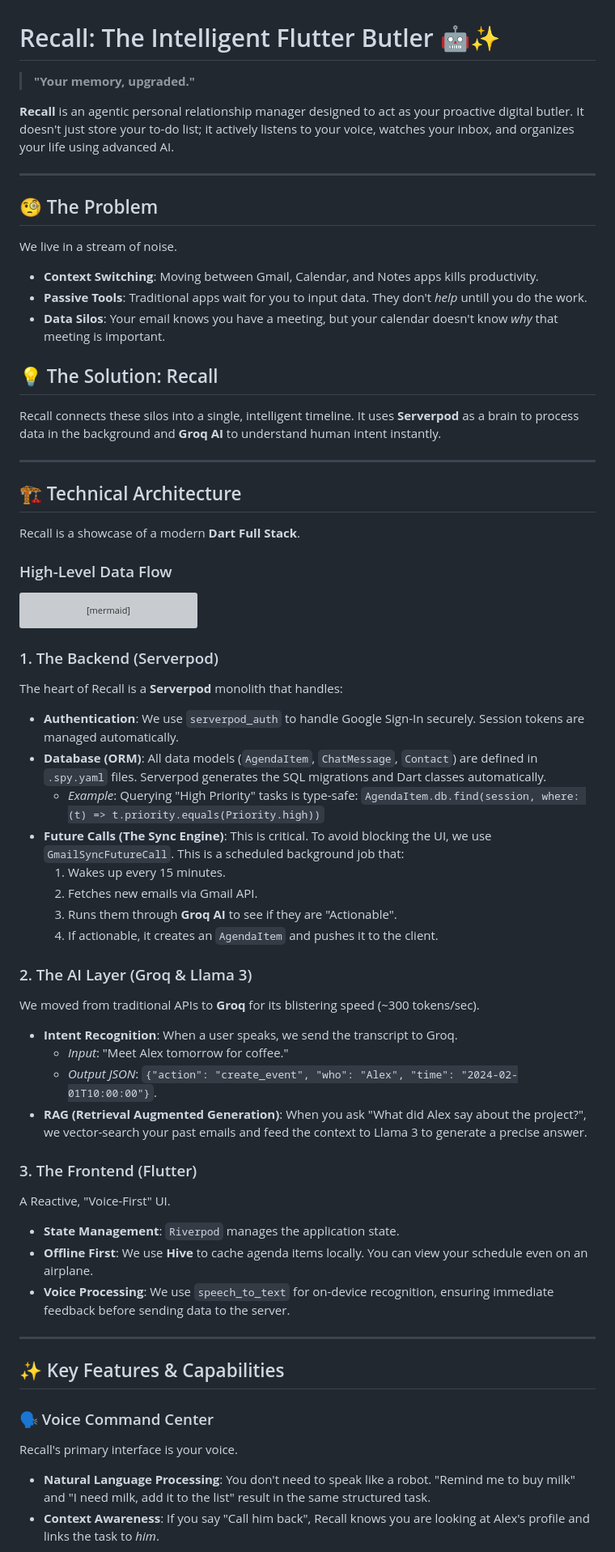
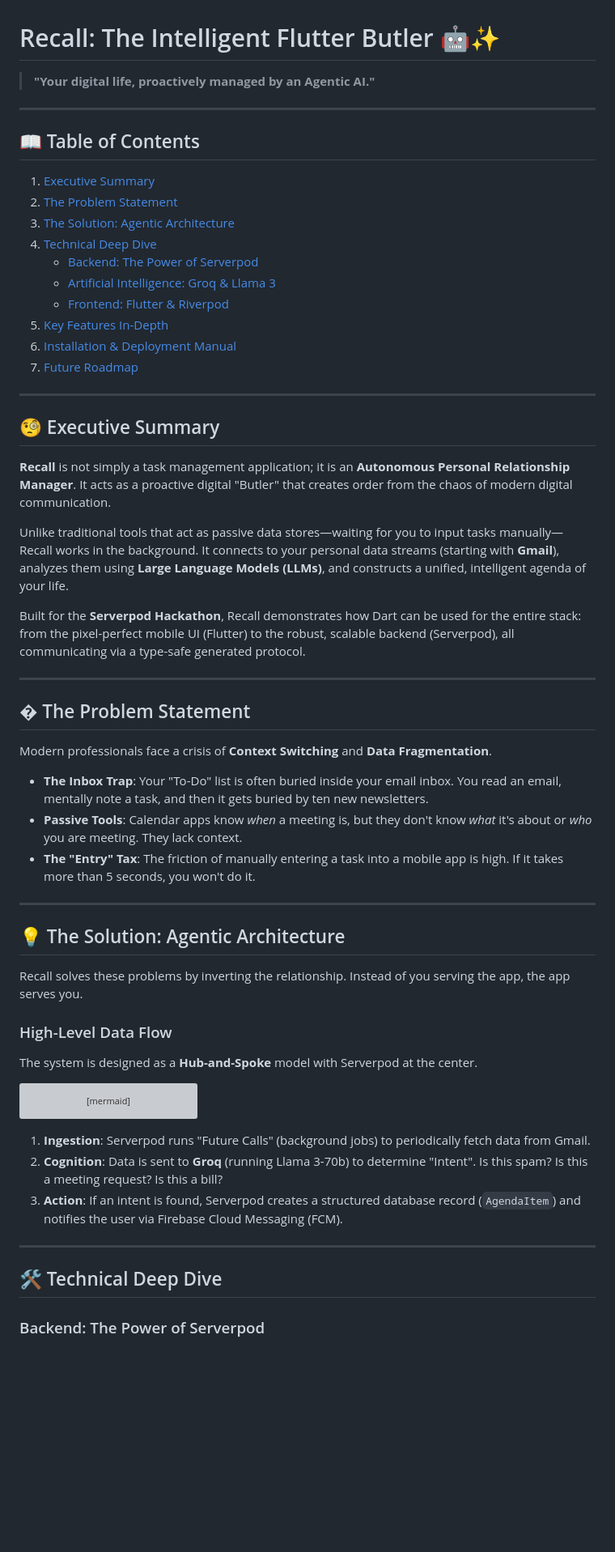
Before and after one commit to jithendra-10/Recall-main, a Markdown page: README.md, the part around one of its changes. Shown at 81% size. Rendered like a GitHub page; blank space fills up the shorter version; grey boxes are pictures that could not be loaded.

Commit message:
docs: upgrade README to whitepaper-style technical documentation

````diff
--- a/README.md
+++ b/README.md
@@ -1,27 +1,51 @@
 # Recall: The Intelligent Flutter Butler 🤖✨
 
-> **"Your memory, upgraded."**
-
-**Recall** is an agentic personal relationship manager designed to act as your proactive digital butler. It doesn't just store your to-do list; it actively listens to your voice, watches your inbox, and organizes your life using advanced AI.
+> **"Your digital life, proactively managed by an Agentic AI."**
 
 ---
 
-## 🧐 The Problem
-We live in a stream of noise.
-*   **Context Switching**: Moving between Gmail, Calendar, and Notes apps kills productivity.
-*   **Passive Tools**: Traditional apps wait for you to input data. They don't *help* untill you do the work.
-*   **Data Silos**: Your email knows you have a meeting, but your calendar doesn't know *why* that meeting is important.
-
-## 💡 The Solution: Recall
-Recall connects these silos into a single, intelligent timeline. It uses **Serverpod** as a brain to process data in the background and **Groq AI** to understand human intent instantly.
+## 📖 Table of Contents
+1.  [Executive Summary](#-executive-summary)
+2.  [The Problem Statement](#-the-problem-statement)
+3.  [The Solution: Agentic Architecture](#-the-solution-agentic-architecture)
+4.  [Technical Deep Dive](#-technical-deep-dive)
+    *   [Backend: The Power of Serverpod](#backend-the-power-of-serverpod)
+    *   [Artificial Intelligence: Groq & Llama 3](#artificial-intelligence-groq--llama-3)
+    *   [Frontend: Flutter & Riverpod](#frontend-flutter--riverpod)
+5.  [Key Features In-Depth](#-key-features-in-depth)
+6.  [Installation & Deployment Manual](#-installation--deployment-manual)
+7.  [Future Roadmap](#-future-roadmap)
 
 ---
 
-## 🏗️ Technical Architecture
+## 🧐 Executive Summary
 
-Recall is a showcase of a modern **Dart Full Stack**.
+**Recall** is not simply a task management application; it is an **Autonomous Personal Relationship Manager**. It acts as a proactive digital "Butler" that creates order from the chaos of modern digital communication.
+
+Unlike traditional tools that act as passive data stores—waiting for you to input tasks manually—Recall works in the background. It connects to your personal data streams (starting with **Gmail**), analyzes them using **Large Language Models (LLMs)**, and constructs a unified, intelligent agenda of your life.
+
+Built for the **Serverpod Hackathon**, Recall demonstrates how Dart can be used for the entire stack: from the pixel-perfect mobile UI (Flutter) to the robust, scalable backend (Serverpod), all communicating via a type-safe generated protocol.
+
+---
+
+## � The Problem Statement
+
+Modern professionals face a crisis of **Context Switching** and **Data Fragmentation**.
+
+*   **The Inbox Trap**: Your "To-Do" list is often buried inside your email inbox. You read an email, mentally note a task, and then it gets buried by ten new newsletters.
+*   **Passive Tools**: Calendar apps know *when* a meeting is, but they don't know *what* it's about or *who* you are meeting. They lack context.
+*   **The "Entry" Tax**: The friction of manually entering a task into a mobile app is high. If it takes more than 5 seconds, you won't do it.
+
+---
+
+## 💡 The Solution: Agentic Architecture
+
+Recall solves these problems by inverting the relationship. Instead of you serving the app, the app serves you.
 
 ### High-Level Data Flow
+
+The system is designed as a **Hub-and-Spoke** model with Serverpod at the center.
+
 ```mermaid
 graph TD
     User((User)) -->|Voice Command| App(Flutter Client)
@@ -39,36 +63,13 @@ graph TD
     FCM -->|Wake Up| App
 ```
 
-### 1. The Backend (Serverpod)
-The heart of Recall is a **Serverpod** monolith that handles:
-*   **Authentication**: We use `serverpod_auth` to handle Google Sign-In securely. Session tokens are managed automatically.
-*   **Database (ORM)**: All data models (`AgendaItem`, `ChatMessage`, `Contact`) are defined in `.spy.yaml` files. Serverpod generates the SQL migrations and Dart classes automatically.
-    *   *Example*: Querying "High Priority" tasks is type-safe: `AgendaItem.db.find(session, where: (t) => t.priority.equals(Priority.high))`
-*   **Future Calls (The Sync Engine)**: This is critical. To avoid blocking the UI, we use `GmailSyncFutureCall`. This is a scheduled background job that:
-    1.  Wakes up every 15 minutes.
-    2.  Fetches new emails via Gmail API.
-    3.  Runs them through **Groq AI** to see if they are "Actionable".
-    4.  If actionable, it creates an `AgendaItem` and pushes it to the client.
-
-### 2. The AI Layer (Groq & Llama 3)
-We moved from traditional APIs to **Groq** for its blistering speed (~300 tokens/sec).
-*   **Intent Recognition**: When a user speaks, we send the transcript to Groq.
-    *   *Input*: "Meet Alex tomorrow for coffee."
-    *   *Output JSON*: `{"action": "create_event", "who": "Alex", "time": "2024-02-01T10:00:00"}`.
-*   **RAG (Retrieval Augmented Generation)**: When you ask "What did Alex say about the project?", we vector-search your past emails and feed the context to Llama 3 to generate a precise answer.
-
-### 3. The Frontend (Flutter)
-A Reactive, "Voice-First" UI.
-*   **State Management**: `Riverpod` manages the application state.
-*   **Offline First**: We use **Hive** to cache agenda items locally. You can view your schedule even on an airplane.
-*   **Voice Processing**: We use `speech_to_text` for on-device recognition, ensuring immediate feedback before sending data to the server.
+1.  **Ingestion**: Serverpod runs "Future Calls" (background jobs) to periodically fetch data from Gmail.
+2.  **Cognition**: Data is sent to **Groq** (running Llama 3-70b) to determine "Intent". Is this spam? Is this a meeting request? Is this a bill?
+3.  **Action**: If an intent is found, Serverpod creates a structured database record (`AgendaItem`) and notifies the user via Firebase Cloud Messaging (FCM).
 
 ---
 
-## ✨ Key Features & Capabilities
+## 🛠 Technical Deep Dive
 
-### 🗣️ Voice Command Center
-Recall's primary interface is your voice.
-*   **Natural Language Processing**: You don't need to speak like a robot. "Remind me to buy milk" and "I need milk, add it to the list" result in the same structured task.
-*   **Context Awareness**: If you say "Call him back", Recall knows you are looking at Alex's profile and links the task to *him*.
+### Backend: The Power of Serverpod
 
````
Also changed, not shown: other parts of README.md (+81 -45 lines).
